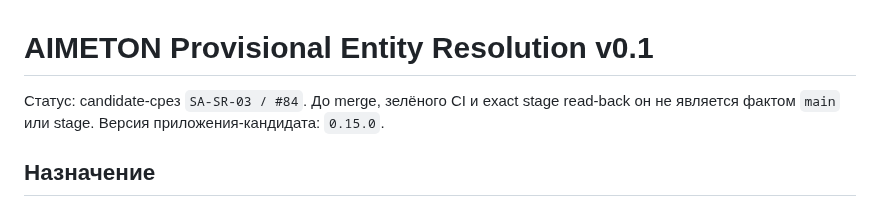
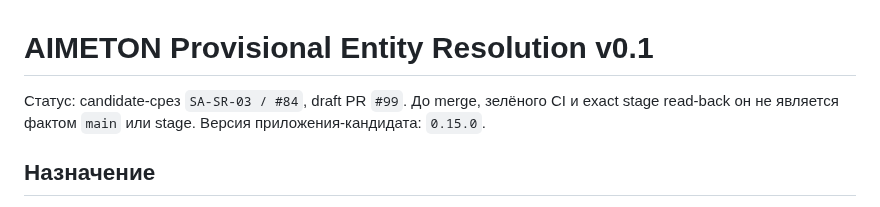
Before and after one commit to Dimar4713/AIMETON_site_auditor, a Markdown page: docs/architecture/ENTITY-RESOLUTION-PROVISIONAL-V0.1.md, the part around the change. Drawn GitHub-style.

```diff
--- a/docs/architecture/ENTITY-RESOLUTION-PROVISIONAL-V0.1.md
+++ b/docs/architecture/ENTITY-RESOLUTION-PROVISIONAL-V0.1.md
@@ -1,8 +1,8 @@
 # AIMETON Provisional Entity Resolution v0.1
 
-Статус: candidate-срез `SA-SR-03 / #84`. До merge, зелёного CI и exact stage
-read-back он не является фактом `main` или stage. Версия приложения-кандидата:
-`0.15.0`.
+Статус: candidate-срез `SA-SR-03 / #84`, draft PR `#99`. До merge, зелёного CI
+и exact stage read-back он не является фактом `main` или stage. Версия
+приложения-кандидата: `0.15.0`.
 
 ## Назначение
 
```
Also changed, not shown: CURRENT_STATUS.md (+7 -6 lines).
